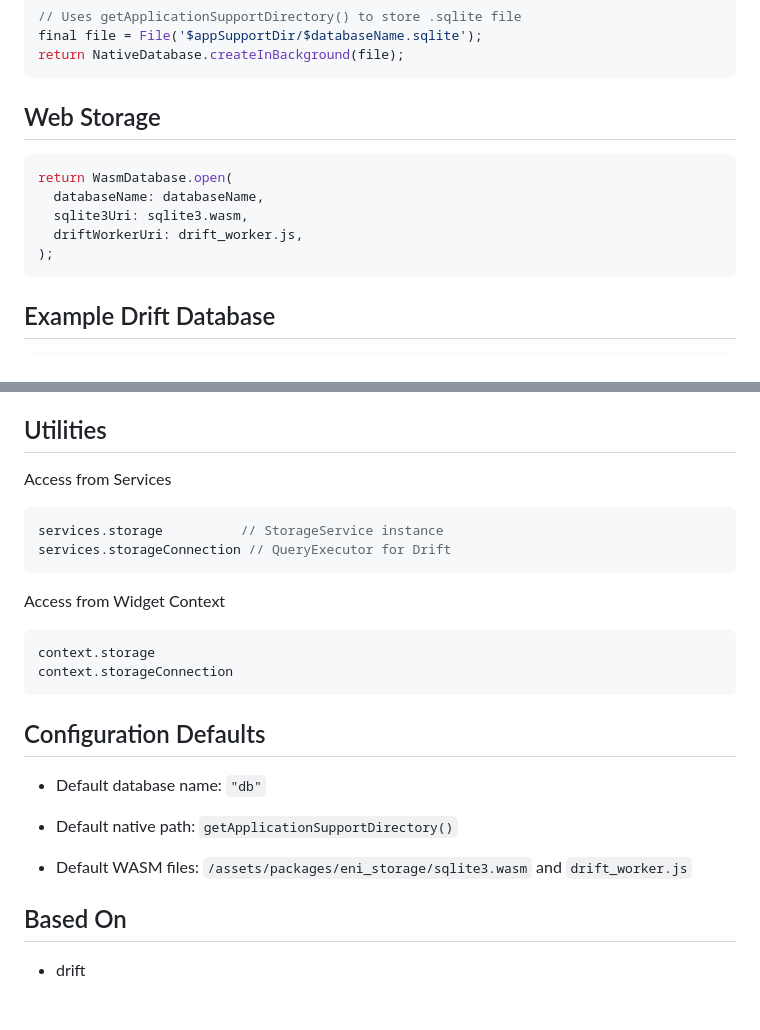
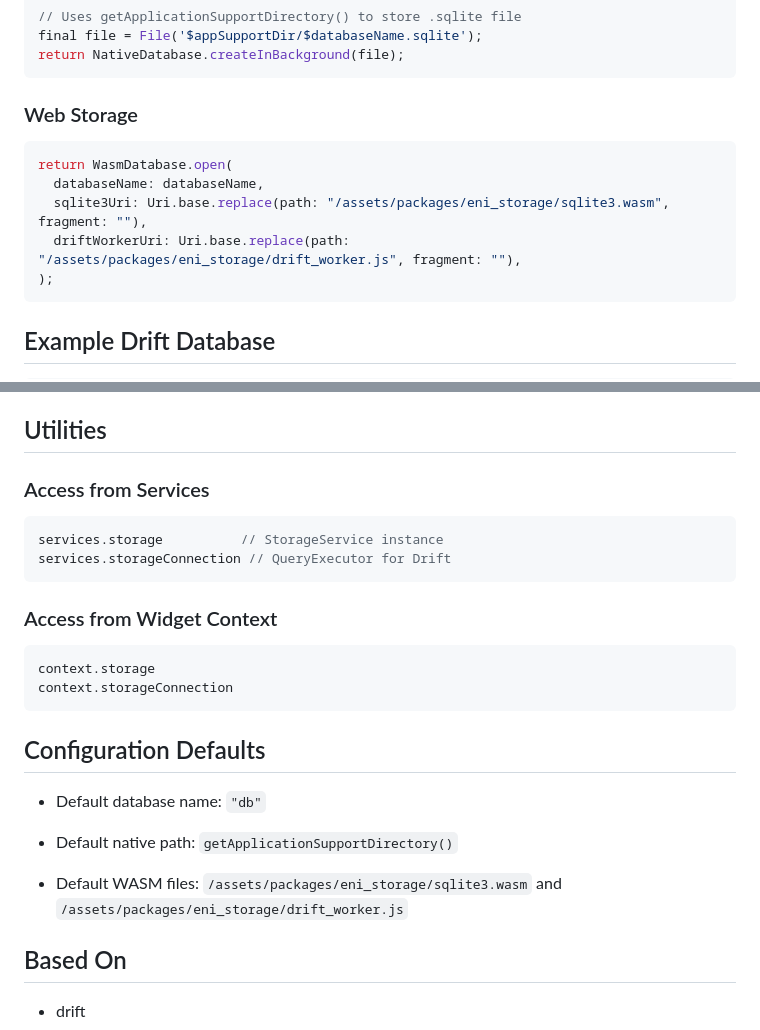
Before and after one commit to eniware-systems/eni_storage, a Markdown page: README.md, 2 parts joined by grey strips. GitHub-like rendering; blank space fills up the shorter version.

````diff
--- a/README.md
+++ b/README.md
@@ -63,12 +63,12 @@ abstract class StorageDriver {
 final file = File('$appSupportDir/$databaseName.sqlite');
 return NativeDatabase.createInBackground(file);
 ```
-## Web Storage
+### Web Storage
 ```dart
 return WasmDatabase.open(
   databaseName: databaseName,
-  sqlite3Uri: sqlite3.wasm,
-  driftWorkerUri: drift_worker.js,
+  sqlite3Uri: Uri.base.replace(path: "/assets/packages/eni_storage/sqlite3.wasm", fragment: ""),
+  driftWorkerUri: Uri.base.replace(path: "/assets/packages/eni_storage/drift_worker.js", fragment: ""),
 );
 ```
 ## Example Drift Database
@@ -97,12 +97,12 @@ flutter:
 These files are required by Drift’s WASM backend.
 
 ## Utilities
-Access from Services
+### Access from Services
 ```dart
 services.storage          // StorageService instance
 services.storageConnection // QueryExecutor for Drift
 ```
-Access from Widget Context
+### Access from Widget Context
 ```dart
 context.storage
 context.storageConnection
@@ -113,7 +113,7 @@ context.storageConnection
 
 - Default native path: `getApplicationSupportDirectory()`
 
-- Default WASM files: `/assets/packages/eni_storage/sqlite3.wasm` and `drift_worker.js`
+- Default WASM files: `/assets/packages/eni_storage/sqlite3.wasm` and `/assets/packages/eni_storage/drift_worker.js`
 
 ## Based On
 
````
